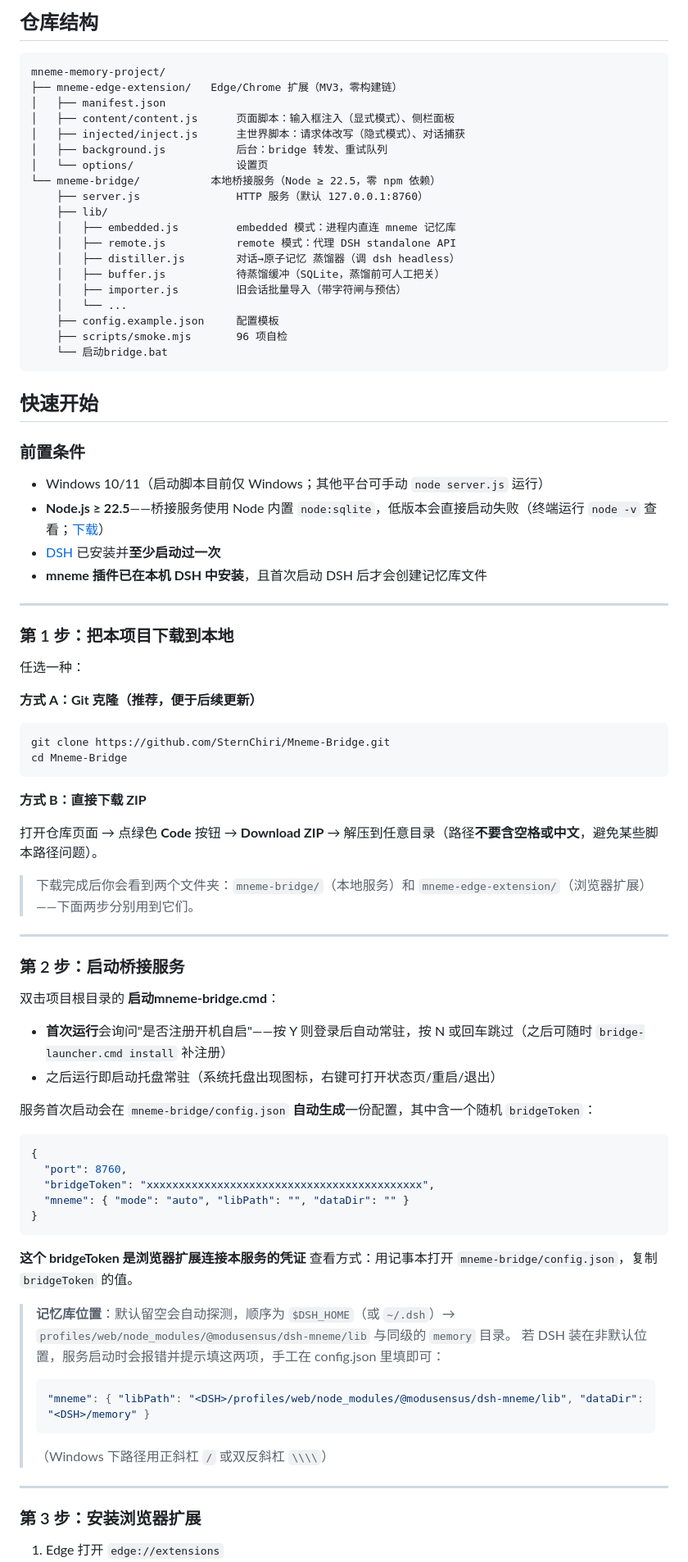
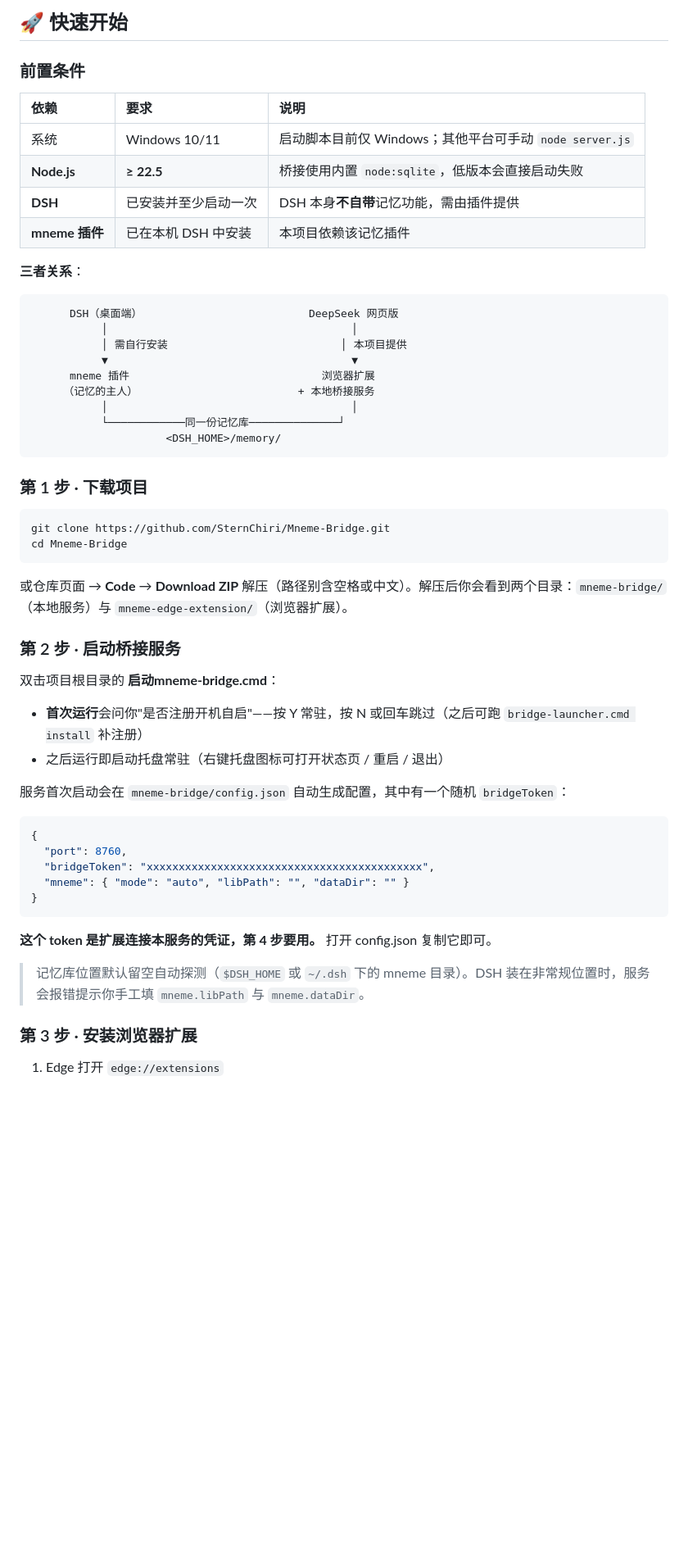
Before and after one commit to SternChiri/Mneme-Bridge, a Markdown page: README.md, the part around one of its changes. Shown at 82% size. GitHub-like rendering; blank space fills up the shorter version.

````diff
--- a/README.md
+++ b/README.md
@@ -57,65 +74,45 @@ DSH（桌面 Agent）与 DeepSeek 网页版目前各自为政——DSH 侧可以
-## 仓库结构
-
-```
-mneme-memory-project/
-├── mneme-edge-extension/   Edge/Chrome 扩展（MV3，零构建链）
-│   ├── manifest.json
-│   ├── content/content.js      页面脚本：输入框注入（显式模式）、侧栏面板
-│   ├── injected/inject.js      主世界脚本：请求体改写（隐式模式）、对话捕获
-│   ├── background.js           后台：bridge 转发、重试队列
-│   └── options/                设置页
-└── mneme-bridge/           本地桥接服务（Node ≥ 22.5，零 npm 依赖）
-    ├── server.js               HTTP 服务（默认 127.0.0.1:8760）
-    ├── lib/
-    │   ├── embedded.js         embedded 模式：进程内直连 mneme 记忆库
-    │   ├── remote.js           remote 模式：代理 DSH standalone API
-    │   ├── distiller.js        对话→原子记忆 蒸馏器（调 dsh headless）
-    │   ├── buffer.js           待蒸馏缓冲（SQLite，蒸馏前可人工把关）
-    │   ├── importer.js         旧会话批量导入（带字符闸与预估）
-    │   └── ...
-    ├── config.example.json     配置模板
-    ├── scripts/smoke.mjs       96 项自检
-    └── 启动bridge.bat
-```
-
-## 快速开始
+## 🚀 快速开始
 
 ### 前置条件
 
-- Windows 10/11（启动脚本目前仅 Windows；其他平台可手动 `node server.js` 运行）
-- **Node.js ≥ 22.5**——桥接服务使用 Node 内置 `node:sqlite`，低版本会直接启动失败（终端运行 `node -v` 查看；[下载](https://nodejs.org/)）
-- [DSH](https://github.com/deepseek-ai/dsh) 已安装并**至少启动过一次**
-- **mneme 插件已在本机 DSH 中安装**，且首次启动 DSH 后才会创建记忆库文件
+| 依赖 | 要求 | 说明 |
+|:--|:--|:--|
+| 系统 | Windows 10/11 | 启动脚本目前仅 Windows；其他平台可手动 `node server.js` |
+| **Node.js** | **≥ 22.5** | 桥接使用内置 `node:sqlite`，低版本会直接启动失败 |
+| **DSH** | 已安装并至少启动一次 | DSH 本身**不自带**记忆功能，需由插件提供 |
+| **mneme 插件** | 已在本机 DSH 中安装 | 本项目依赖该记忆插件 |
 
----
+**三者关系**：
 
-### 第 1 步：把本项目下载到本地
+```
+      DSH（桌面端）                          DeepSeek 网页版
+           │                                      │
+           │ 需自行安装                           │ 本项目提供
+           ▼                                      ▼
+      mneme 插件                              浏览器扩展
+     （记忆的主人）                         + 本地桥接服务
+           │                                      │
+           └────────────同一份记忆库──────────────┘
+                     <DSH_HOME>/memory/
+```
 
-任选一种：
-
-**方式 A：Git 克隆（推荐，便于后续更新）**
+### 第 1 步 · 下载项目
 
 ```bash
 git clone https://github.com/SternChiri/Mneme-Bridge.git
 cd Mneme-Bridge
 ```
 
-**方式 B：直接下载 ZIP**
+或仓库页面 → **Code** → **Download ZIP** 解压（路径别含空格或中文）。解压后你会看到两个目录：`mneme-bridge/`（本地服务）与 `mneme-edge-extension/`（浏览器扩展）。
 
-打开仓库页面 → 点绿色 **Code** 按钮 → **Download ZIP** → 解压到任意目录（路径**不要含空格或中文**，避免某些脚本路径问题）。
-
-> 下载完成后你会看到两个文件夹：`mneme-bridge/`（本地服务）和 `mneme-edge-extension/`（浏览器扩展）——下面两步分别用到它们。
-
----
-
-### 第 2 步：启动桥接服务
+### 第 2 步 · 启动桥接服务
 
 双击项目根目录的 **启动mneme-bridge.cmd**：
 
-- **首次运行**会询问"是否注册开机自启"——按 Y 则登录后自动常驻，按 N 或回车跳过（之后可随时 `bridge-launcher.cmd install` 补注册）
-- 之后运行即启动托盘常驻（系统托盘出现图标，右键可打开状态页/重启/退出）
+- **首次运行**会问你"是否注册开机自启"——按 Y 常驻，按 N 或回车跳过（之后可跑 `bridge-launcher.cmd install` 补注册）
+- 之后运行即启动托盘常驻（右键托盘图标可打开状态页 / 重启 / 退出）
 
-服务首次启动会在 `mneme-bridge/config.json` **自动生成**一份配置，其中含一个随机 `bridgeToken`：
+服务首次启动会在 `mneme-bridge/config.json` 自动生成配置，其中有一个随机 `bridgeToken`：
 
 ```json
 {
@@ -125,19 +122,11 @@ cd Mneme-Bridge
 }
 ```
 
-**这个 bridgeToken 是浏览器扩展连接本服务的凭证**
-查看方式：用记事本打开 `mneme-bridge/config.json`，复制 `bridgeToken` 的值。
+**这个 token 是扩展连接本服务的凭证，第 4 步要用。** 打开 config.json 复制它即可。
 
-> **记忆库位置**：默认留空会自动探测，顺序为 `$DSH_HOME`（或 `~/.dsh`）→ `profiles/web/node_modules/@modusensus/dsh-mneme/lib` 与同级的 `memory` 目录。
-> 若 DSH 装在非默认位置，服务启动时会报错并提示填这两项，手工在 config.json 里填即可：
-> ```json
-> "mneme": { "libPath": "<DSH>/profiles/web/node_modules/@modusensus/dsh-mneme/lib", "dataDir": "<DSH>/memory" }
-> ```
-> （Windows 下路径用正斜杠 `/` 或双反斜杠 `\\\\`）
+> 记忆库位置默认留空自动探测（`$DSH_HOME` 或 `~/.dsh` 下的 mneme 目录）。DSH 装在非常规位置时，服务会报错提示你手工填 `mneme.libPath` 与 `mneme.dataDir`。
 
----
-
-### 第 3 步：安装浏览器扩展
+### 第 3 步 · 安装浏览器扩展
 
 1. Edge 打开 `edge://extensions`
 2. 打开 **开发人员模式**
````
Also changed, not shown: other parts of README.md (+170 -104 lines).
